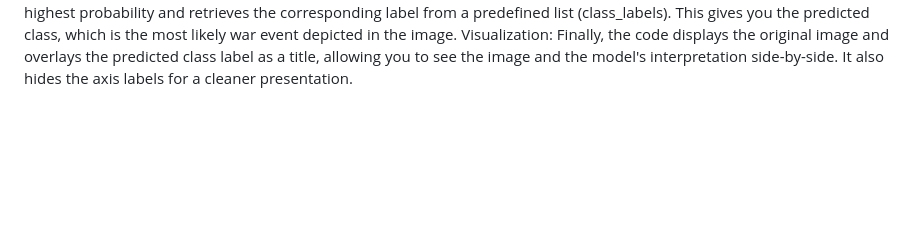
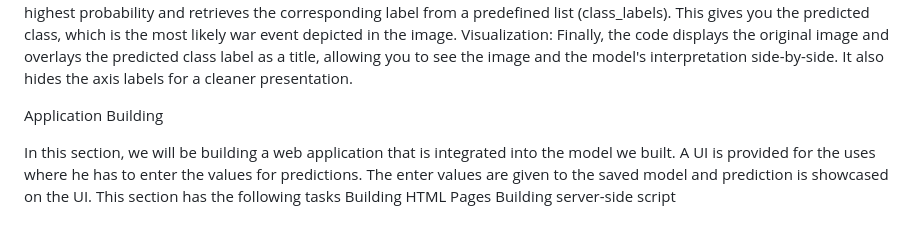
Before and after one commit to ishanurg/WarLens, a Markdown page: README.md, the part around the change. Drawn GitHub-style; blank space fills up the shorter version.

```diff
--- a/README.md
+++ b/README.md
@@ -277,3 +277,11 @@ Converting to Model Input: Then, it converts the image from a format understanda
 Prediction Time: With the preprocessed image, the code feeds it to the model_new1 (presumably trained to recognize war events) to get predictions.
 Decoding the Prediction: The model outputs a set of probabilities for different categories (e.g., combat, destroyed building). The code identifies the category with the highest probability and retrieves the corresponding label from a predefined list (class_labels). This gives you the predicted class, which is the most likely war event depicted in the image.
 Visualization: Finally, the code displays the original image and overlays the predicted class label as a title, allowing you to see the image and the model's interpretation side-by-side. It also hides the axis labels for a cleaner presentation.
+
+
+Application Building
+
+In this section, we will be building a web application that is integrated into the model we built. A UI is provided for the uses where he has to enter the values for predictions. The enter values are given to the saved model and prediction is showcased on the UI.
+This section has the following tasks
+Building HTML Pages
+Building server-side script
```
